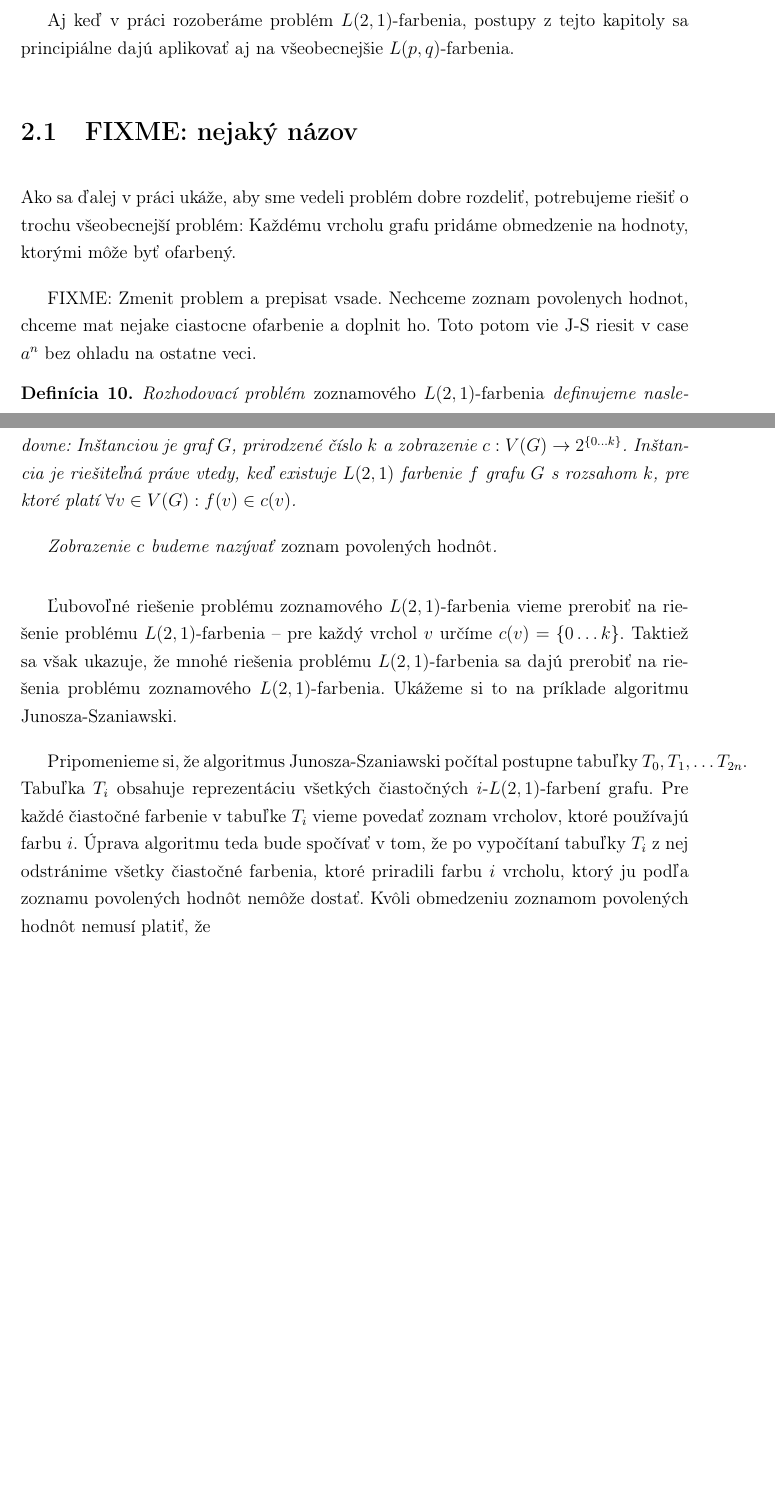
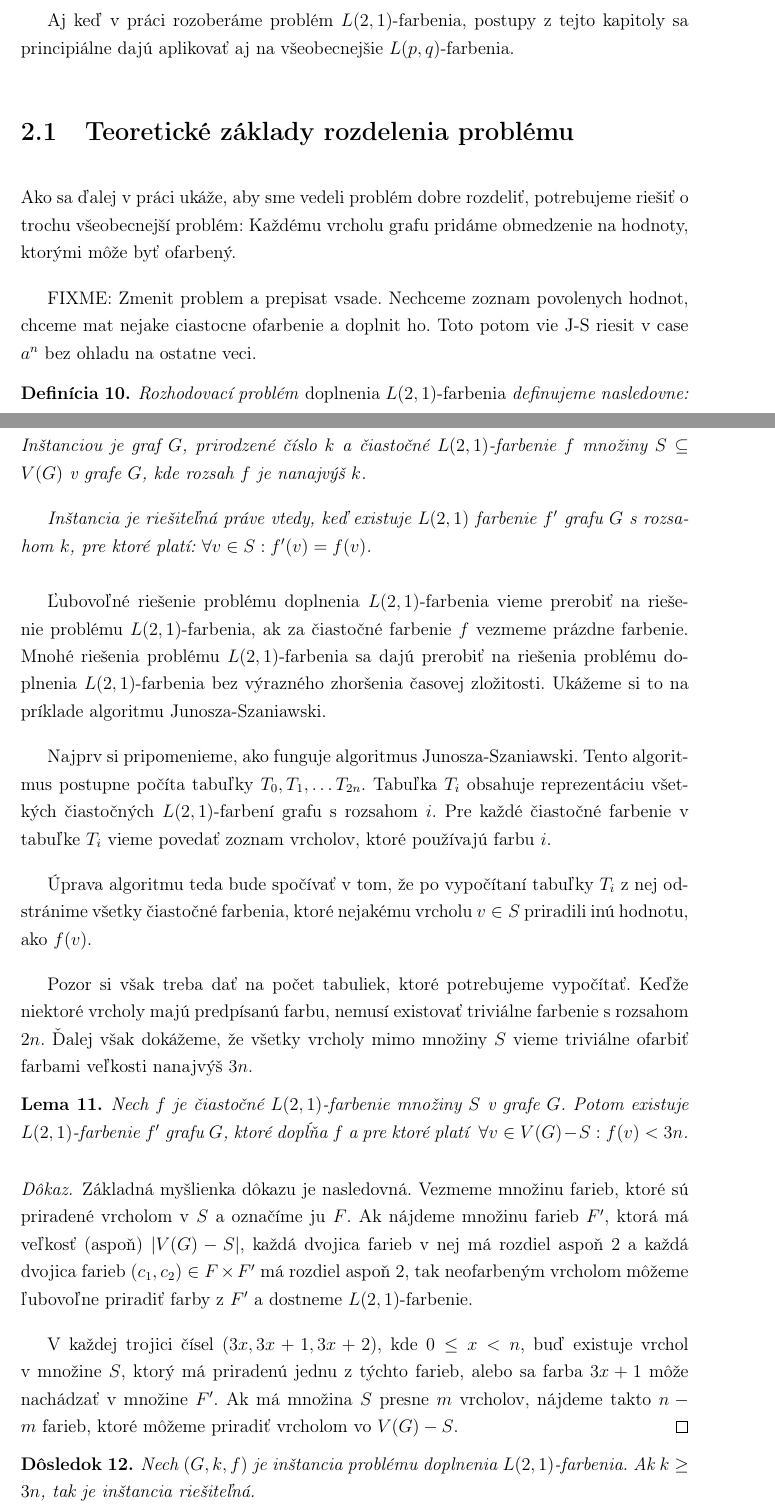
Before and after one commit to Sameth/master-thesis, a LaTeX book (main.tex, which reads osekavanie.tex): two parts of pages 23 and 24 of 51, joined at a grey line, cut so that both start at the same text, the shorter picture padded with empty space. Compiled offline with pdfLaTeX.

Commit message:
Zadefinovany problem, jednoduche riesenie

```diff
--- a/osekavanie.tex
+++ b/osekavanie.tex
@@ -13,7 +13,7 @@ sa pozrieme na spôsob, akým vieme túto intuíciu aplikovať.
 Aj keď v práci rozoberáme problém $L(2,1)$-farbenia, postupy z tejto kapitoly sa principiálne
 dajú aplikovať aj na všeobecnejšie $L(p,q)$-farbenia.
 
-\section{FIXME: nejaký názov}
+\section{Teoretické základy rozdelenia problému}
 
 Ako sa ďalej v práci ukáže, aby sme vedeli problém dobre rozdeliť, potrebujeme riešiť
 o trochu všeobecnejší problém: Každému vrcholu grafu pridáme obmedzenie na hodnoty,
@@ -24,25 +24,52 @@ ciastocne ofarbenie a doplnit ho. Toto potom vie J-S riesit v case $a^n$ bez ohl
 veci.
 
 \begin{defn}
-    Rozhodovací problém \emph{zoznamového $L(2,1)$-farbenia} definujeme nasledovne: Inštanciou je
-    graf $G$, prirodzené číslo $k$ a zobrazenie $c: V(G) \to 2^{\{0 \ldots k\}}$. Inštancia je
-    riešiteľná práve vtedy, keď existuje $L(2,1)$ farbenie $f$ grafu $G$ s rozsahom $k$, pre ktoré platí
-    $\forall v \in V(G): f(v) \in c(v)$.
+    Rozhodovací problém \emph{doplnenia $L(2,1)$-farbenia} definujeme nasledovne: Inštanciou je
+    graf $G$, prirodzené číslo $k$ a čiastočné $L(2,1)$-farbenie $f$ množiny $S \subseteq V(G)$
+    v grafe $G$, kde rozsah $f$ je nanajvýš $k$.
 
-    Zobrazenie $c$ budeme nazývať \emph{zoznam povolených hodnôt}.
+    Inštancia je riešiteľná práve vtedy, keď existuje $L(2,1)$ farbenie
+    $f'$ grafu $G$ s rozsahom $k$, pre ktoré platí: $\forall v \in S: f'(v) = f(v)$.
 \end{defn}
 
-Ľubovoľné riešenie problému zoznamového $L(2,1)$-farbenia vieme prerobiť na riešenie
-problému $L(2,1)$-farbenia -- pre každý vrchol $v$ určíme $c(v) = \{0 \ldots k\}$. Taktiež sa
-však ukazuje, že mnohé riešenia problému $L(2,1)$-farbenia sa dajú prerobiť na riešenia problému
-zoznamového $L(2,1)$-farbenia. Ukážeme si to na príklade algoritmu Junosza-Szaniawski.
+Ľubovoľné riešenie problému doplnenia $L(2,1)$-farbenia vieme prerobiť na riešenie
+problému $L(2,1)$-farbenia, ak za čiastočné farbenie $f$ vezmeme prázdne farbenie.
+Mnohé riešenia problému $L(2,1)$-farbenia sa dajú prerobiť na riešenia problému
+doplnenia $L(2,1)$-farbenia bez výrazného zhoršenia časovej zložitosti.
+Ukážeme si to na príklade algoritmu Junosza-Szaniawski.
 
-Pripomenieme si, že algoritmus Junosza-Szaniawski počítal postupne tabuľky $T_0, T_1, \ldots T_{2n}$.
-Tabuľka $T_i$ obsahuje reprezentáciu všetkých čiastočných $i$-$L(2,1)$-farbení grafu. Pre každé
+Najprv si pripomenieme, ako funguje algoritmus Junosza-Szaniawski.
+Tento algoritmus postupne počíta tabuľky $T_0, T_1, \ldots T_{2n}$.
+Tabuľka $T_i$ obsahuje reprezentáciu všetkých čiastočných $L(2,1)$-farbení grafu s rozsahom $i$. Pre každé
 čiastočné farbenie v tabuľke $T_i$ vieme povedať zoznam vrcholov, ktoré používajú farbu $i$.
+
 Úprava algoritmu teda bude spočívať v tom, že po vypočítaní tabuľky $T_i$ z nej odstránime
-všetky čiastočné farbenia, ktoré priradili farbu $i$ vrcholu, ktorý ju podľa zoznamu povolených
-hodnôt nemôže dostať. Kvôli obmedzeniu zoznamom povolených hodnôt nemusí platiť, že
+všetky čiastočné farbenia, ktoré nejakému vrcholu $v \in S$ priradili inú hodnotu, ako $f(v)$.
+
+Pozor si však treba dať na počet tabuliek, ktoré potrebujeme vypočítať. Keďže niektoré vrcholy
+majú predpísanú farbu, nemusí existovať triviálne farbenie s rozsahom $2n$. Ďalej však dokážeme,
+že všetky vrcholy mimo množiny $S$ vieme triviálne ofarbiť farbami veľkosti nanajvýš $3n$.
+
+\begin{lema}
+    Nech $f$ je čiastočné $L(2,1)$-farbenie množiny $S$ v grafe $G$. Potom existuje
+    $L(2,1)$-farbenie $f'$ grafu $G$, ktoré dopĺňa $f$ a pre ktoré platí $\ \forall v \in V(G) - S: f(v) < 3n$.
+\end{lema}
+\begin{proof}
+    Základná myšlienka dôkazu je nasledovná. Vezmeme množinu farieb, ktoré sú priradené vrcholom v $S$
+    a označíme ju $F$. Ak nájdeme množinu farieb $F'$, ktorá má veľkosť (aspoň) $|V(G) - S|$,
+    každá dvojica farieb v nej má rozdiel aspoň $2$ a každá dvojica farieb $(c_1, c_2) \in F \times F'$ má
+    rozdiel aspoň $2$, tak neofarbeným vrcholom môžeme ľubovoľne priradiť farby z $F'$ a dostneme
+    $L(2,1)$-farbenie.
+
+    V každej trojici čísel $(3x, 3x + 1, 3x+2)$, kde $0 \leq x < n$, buď existuje vrchol
+    v množine $S$, ktorý má priradenú jednu z týchto farieb, alebo sa farba $3x + 1$ môže nachádzať v
+    množine $F'$. Ak má množina $S$ presne $m$ vrcholov, nájdeme takto $n - m$ farieb, ktoré
+    môžeme priradiť vrcholom vo $V(G) - S$.
+\end{proof}
+\begin{dosl}
+    Nech $(G, k, f)$ je inštancia problému doplnenia $L(2,1)$-farbenia. Ak $k \ge 3n$, tak
+    je inštancia riešiteľná.
+\end{dosl}
 
 \subsection{Rozdelenie na hranových separátoroch}
 
```
